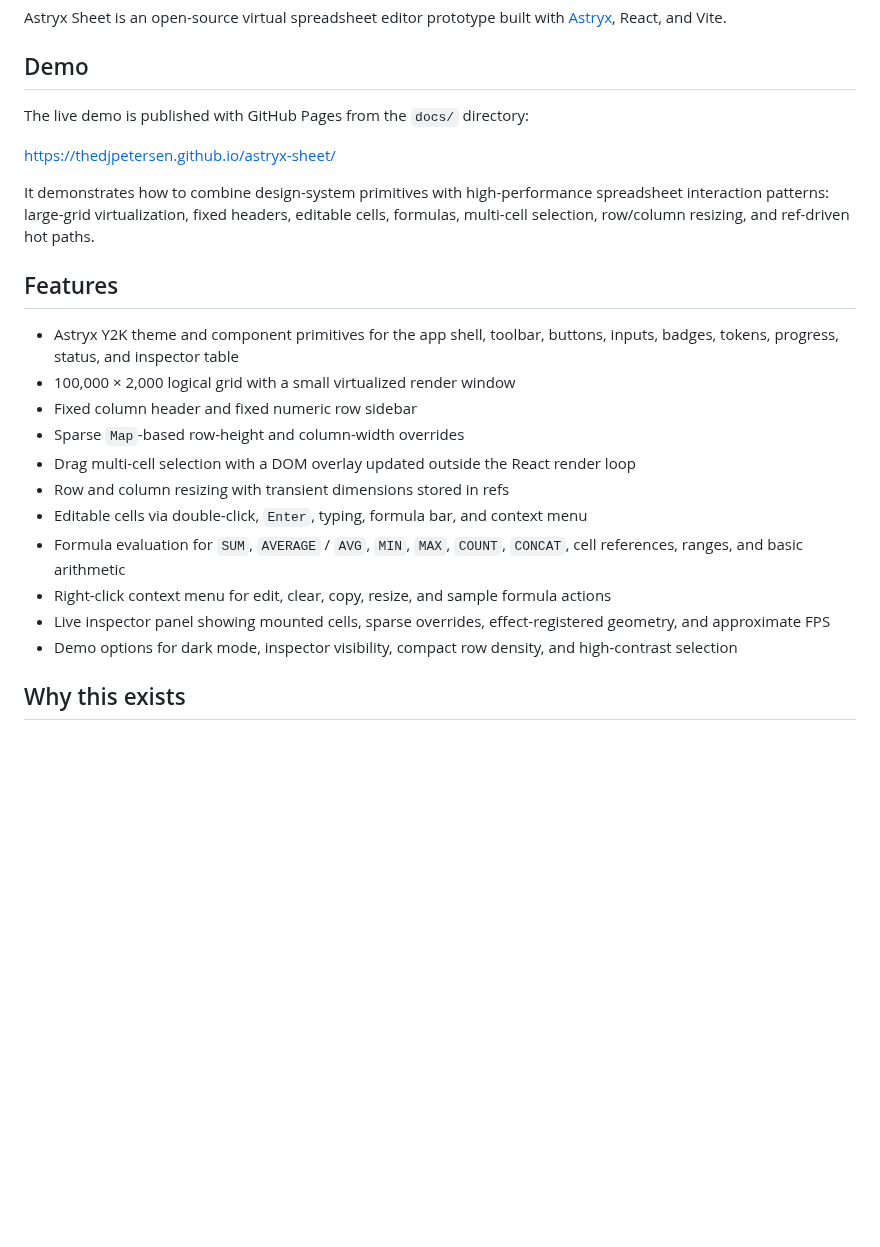
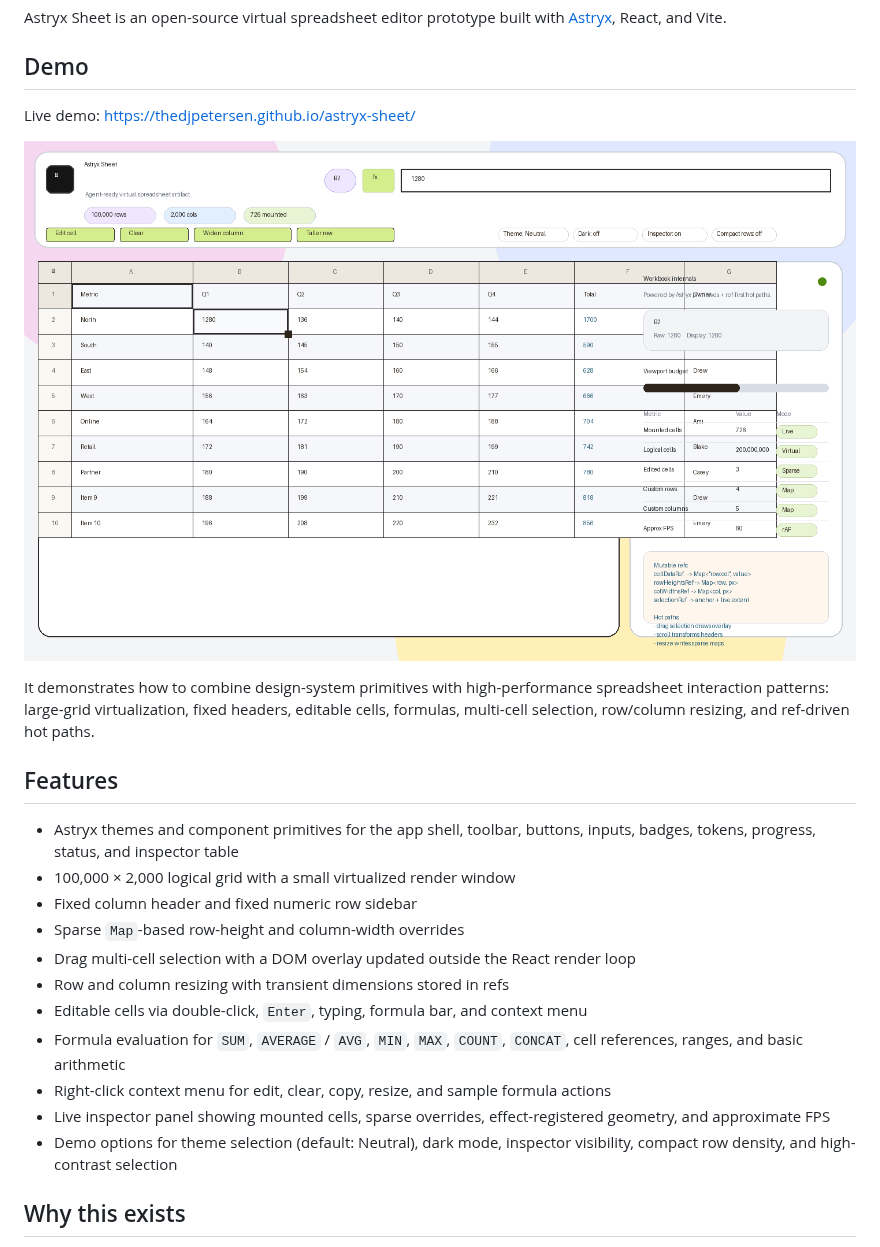
Before and after one commit to thedjpetersen/astryx-sheet, a Markdown page: README.md, the part around the change. GitHub-like rendering; pictures changed too: public/screenshot.png (added); blank space fills up the shorter version.

Commit message:
feat: add demo theme selector and screenshot

```diff
--- a/README.md
+++ b/README.md
@@ -4,15 +4,15 @@ Astryx Sheet is an open-source virtual spreadsheet editor prototype built with [
 
 ## Demo
 
-The live demo is published with GitHub Pages from the `docs/` directory:
+Live demo: https://thedjpetersen.github.io/astryx-sheet/
 
-https://thedjpetersen.github.io/astryx-sheet/
+![Astryx Sheet screenshot](public/screenshot.png)
 
 It demonstrates how to combine design-system primitives with high-performance spreadsheet interaction patterns: large-grid virtualization, fixed headers, editable cells, formulas, multi-cell selection, row/column resizing, and ref-driven hot paths.
 
 ## Features
 
-- Astryx Y2K theme and component primitives for the app shell, toolbar, buttons, inputs, badges, tokens, progress, status, and inspector table
+- Astryx themes and component primitives for the app shell, toolbar, buttons, inputs, badges, tokens, progress, status, and inspector table
 - 100,000 × 2,000 logical grid with a small virtualized render window
 - Fixed column header and fixed numeric row sidebar
 - Sparse `Map`-based row-height and column-width overrides
@@ -22,7 +22,7 @@ It demonstrates how to combine design-system primitives with high-performance sp
 - Formula evaluation for `SUM`, `AVERAGE` / `AVG`, `MIN`, `MAX`, `COUNT`, `CONCAT`, cell references, ranges, and basic arithmetic
 - Right-click context menu for edit, clear, copy, resize, and sample formula actions
 - Live inspector panel showing mounted cells, sparse overrides, effect-registered geometry, and approximate FPS
-- Demo options for dark mode, inspector visibility, compact row density, and high-contrast selection
+- Demo options for theme selection (default: Neutral), dark mode, inspector visibility, compact row density, and high-contrast selection
 
 ## Why this exists
 
```
Also changed, not shown: docs/screenshot.png (added), 9 other files.
